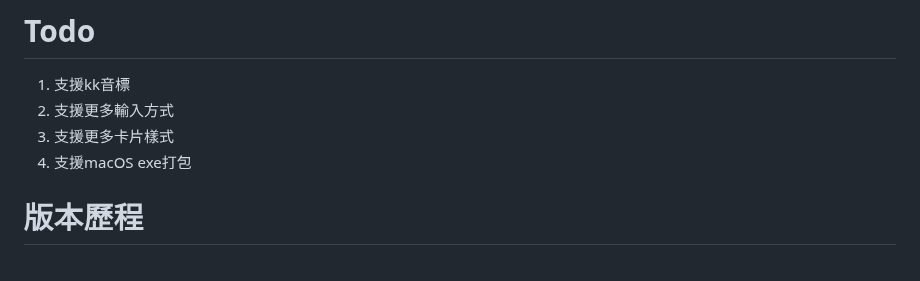
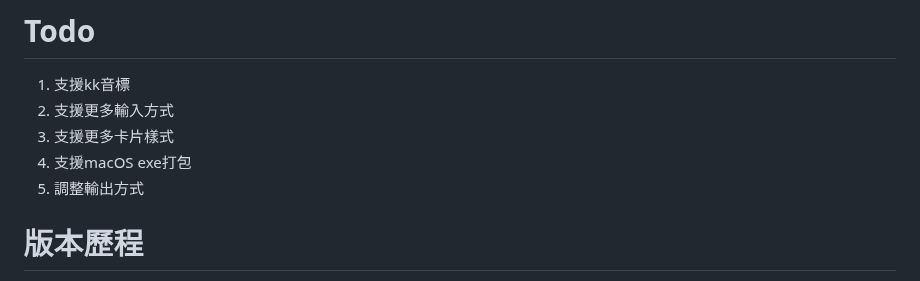
Before and after one commit to Rduanchen/RduanAnkiMaker, a Markdown page: README.md, the part around the change. Rendered like a GitHub page.

```diff
--- a/README.md
+++ b/README.md
@@ -84,6 +84,7 @@ https://docs.ankiweb.net/templates/styling.html
 2. 支援更多輸入方式
 3. 支援更多卡片樣式
 4. 支援macOS exe打包
+5. 調整輸出方式
 
 # 版本歷程
 * 0.1.0
```
